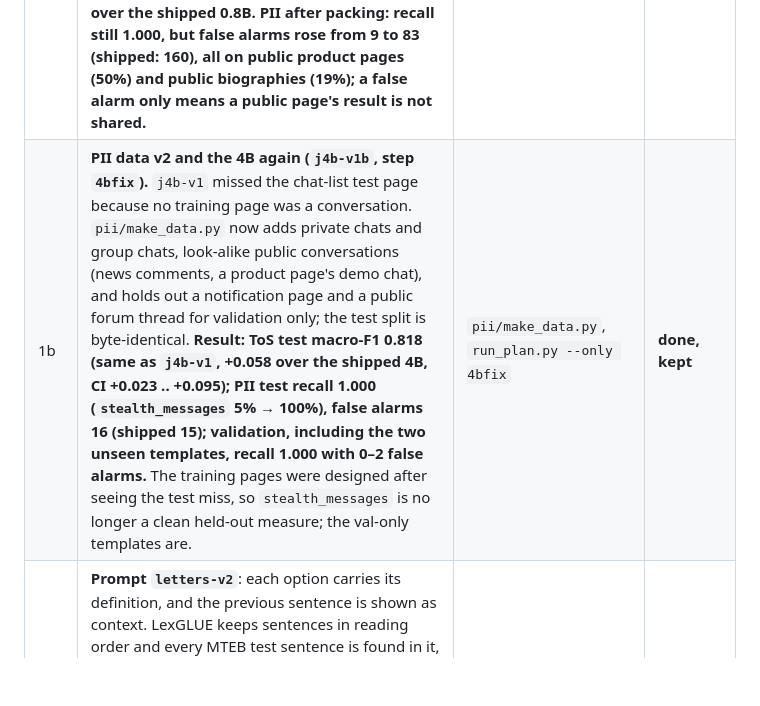
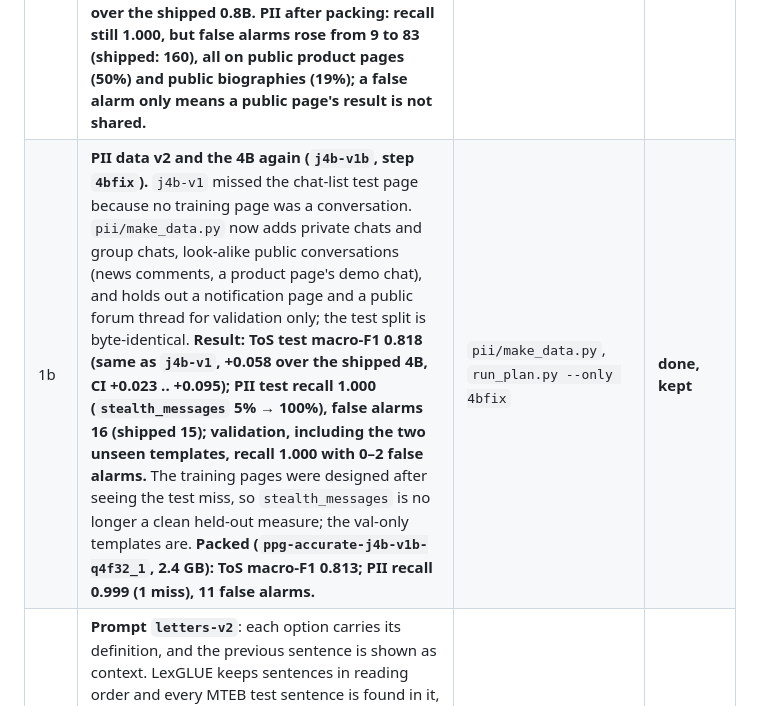
Before and after one commit to Octobers2/Privacy-Permission-Guardian, a Markdown page: docs/ml.md, the part around the change. Drawn GitHub-style; blank space fills up the shorter version.

Commit message:
docs: packed 4B result
Co-Authored-By: Claude Opus 5.5 <noreply@anthropic.com>
Claude-Session: https://claude.ai/code/session_012H4uNzUEXg9tmLF3RBDUPq

```diff
--- a/docs/ml.md
+++ b/docs/ml.md
@@ -96,7 +96,7 @@ Four changes, all optional and backward compatible: a bundle without the new fie
 | 1 | **Train both questions in one stage.** The old second stage replayed only 2,500 ToS sentences; on the paired test (`compare.py`) it cost the 4B **0.051** macro-F1 (0.811 → 0.760, 95% CI +0.009 .. +0.094). The 0.8B showed no clear loss (−0.005, CI −0.040 .. +0.031). `train_joint.py` mixes all ToS sentences, all PII pages and (optionally) distillation data every epoch, and keeps the best epoch whose PII val recall stays ≥ 0.95. **Result (`j4b-v1`, RTX 5070 Ti, 1 h 47 min): test macro-F1 0.816 against 0.760 for the shipped 4B (+0.057, paired 95% CI +0.027 .. +0.089)**, level with the old single-task 4B (0.811). Caveat: PII recall on the held-out `stealth_messages` template fell from 63% to 5% (the other 13 personal templates stay at 100%, false alarms fell); val has no such page, so this must be fixed before shipping. | `train_joint.py` | **done, kept** |
 | 2 | **Flag threshold on P(other)**, tuned on val with bootstrap smoothing (`tune_threshold.py`), shipped as `tasks.tos.otherThreshold`. Checked on the shipped models' saved logits (tune on half the test set, score the other half, 20 times): an F1-tuned threshold gains **nothing** over argmax (−0.002 / −0.004), so bundles ship **without** one unless `write_meta.py --with-threshold`. What it is good for is the recall dial: `--objective recall:0.9` hit 0.90 recall on unseen sentences, at the cost of false alarms on 10% (0.8B) / 6% (4B) of fair sentences instead of 2.6% / 3.0%. | `tune_threshold.py`, `eval_letter.py`, `calibrate.decide`, `decideCategory` | done; off by default |
 | 4 | **Distillation on unlabelled sentences.** Distilling on the training split failed because the teacher had memorised it. Now the teacher labels sentences from real terms pages it has never seen; exact and near-duplicate (word-trigram Jaccard ≥ 0.5) test sentences are removed first. Teacher: step 1's `j4b-v1`; student prompt `letters-v1`; 19,836 unlabelled sentences from 61 real terms pages. **Result (`j08-kd`, about 2 h): test macro-F1 0.800 against 0.769 for the shipped 0.8B (+0.031, paired 95% CI −0.008 .. +0.070, better in 94% of resamples: likely but not proven). PII question much better: recall 1.000 (0 missed, `stealth_messages` included) against 0.976, false alarms 9 against 160.** Joint training and distillation were changed together, so their shares are not separated. **Packed to 4 bits (`ship_model.py`, bundle `ppg-fast-j08-kd-q4f32_1`, 451 MB): macro-F1 0.798, same as unpacked (−0.002, CI −0.012 .. +0.010), +0.029 over the shipped 0.8B. PII after packing: recall still 1.000, but false alarms rose from 9 to 83 (shipped: 160), all on public product pages (50%) and public biographies (19%); a false alarm only means a public page's result is not shared.** | `unlabeled/`, `eval/segment-unlabeled.ts`, `distill_targets.py`, `train_joint.py --unlabeled` | **done, kept** |
-| 1b | **PII data v2 and the 4B again (`j4b-v1b`, step `4bfix`).** `j4b-v1` missed the chat-list test page because no training page was a conversation. `pii/make_data.py` now adds private chats and group chats, look-alike public conversations (news comments, a product page's demo chat), and holds out a notification page and a public forum thread for validation only; the test split is byte-identical. **Result: ToS test macro-F1 0.818 (same as `j4b-v1`, +0.058 over the shipped 4B, CI +0.023 .. +0.095); PII test recall 1.000 (`stealth_messages` 5% → 100%), false alarms 16 (shipped 15); validation, including the two unseen templates, recall 1.000 with 0–2 false alarms.** The training pages were designed after seeing the test miss, so `stealth_messages` is no longer a clean held-out measure; the val-only templates are. | `pii/make_data.py`, `run_plan.py --only 4bfix` | **done, kept** |
+| 1b | **PII data v2 and the 4B again (`j4b-v1b`, step `4bfix`).** `j4b-v1` missed the chat-list test page because no training page was a conversation. `pii/make_data.py` now adds private chats and group chats, look-alike public conversations (news comments, a product page's demo chat), and holds out a notification page and a public forum thread for validation only; the test split is byte-identical. **Result: ToS test macro-F1 0.818 (same as `j4b-v1`, +0.058 over the shipped 4B, CI +0.023 .. +0.095); PII test recall 1.000 (`stealth_messages` 5% → 100%), false alarms 16 (shipped 15); validation, including the two unseen templates, recall 1.000 with 0–2 false alarms.** The training pages were designed after seeing the test miss, so `stealth_messages` is no longer a clean held-out measure; the val-only templates are. **Packed (`ppg-accurate-j4b-v1b-q4f32_1`, 2.4 GB): ToS macro-F1 0.813; PII recall 0.999 (1 miss), 11 false alarms.** | `pii/make_data.py`, `run_plan.py --only 4bfix` | **done, kept** |
 | 5+6 | **Prompt `letters-v2`**: each option carries its definition, and the previous sentence is shown as context. LexGLUE keeps sentences in reading order and every MTEB test sentence is found in it, so train, val and test all get their real previous sentence (2,047 of 2,048 test sentences have one). Train/val never see a test sentence as context. Training drops the context 30% of the time. The extension passes the previous sentence for v2 models. **Result (`j4b-v2`, 3 h 14 min): test macro-F1 0.810, no better than v1 (−0.007, CI −0.037 .. +0.023); the context alone added nothing (−0.002 against the same model without it). Dropped**: no gain, and a ~3× longer prompt would make the extension ~3× slower. The code stays (bundles declare their prompt version) but no plan step uses it. | `prompt.py`, `prepare.py`, `classifier-prompt.ts`, engine, analyzer | **tried, dropped** |
 
 **Cost of v2.** The prompt is about 3× as many tokens (mean 285 against 93 per test sentence, Qwen tokenizer), so training is about 3× slower and the browser's per-sentence time goes up. Measure the 357-sentence GitHub terms page (about 40 s on the 0.8B with v1) before shipping a v2 bundle. `eval_letter.py --no-context` and the `tos_val_macro_f1_no_context` value `train_joint.py` prints each epoch show what the context alone adds.
```
